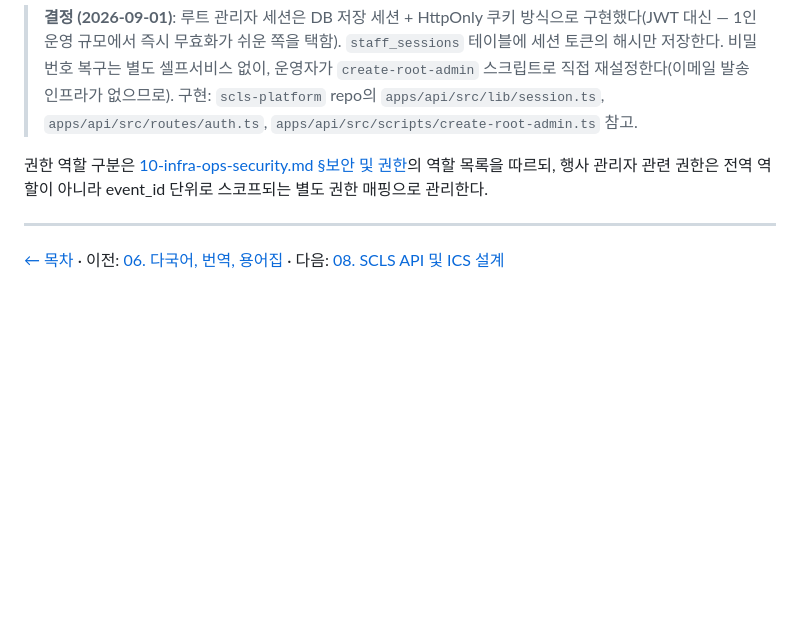
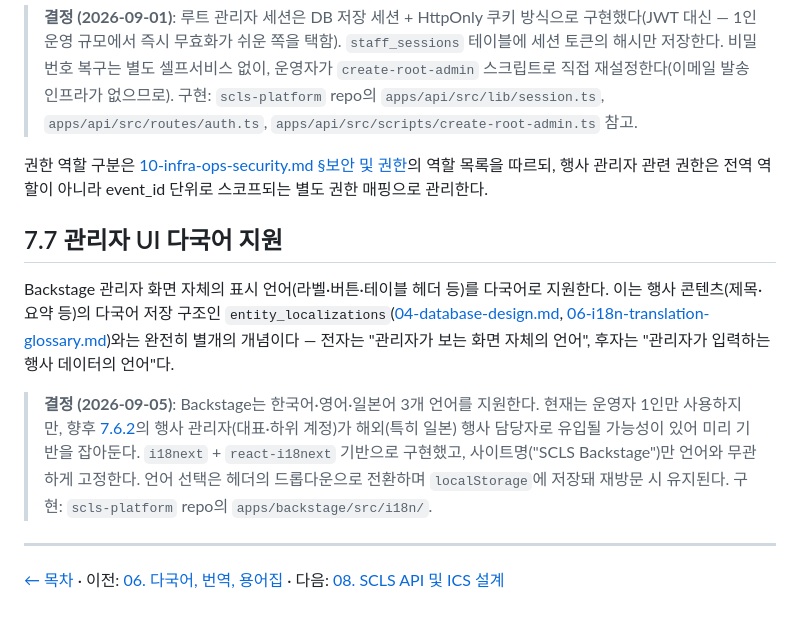
Before and after one commit to SOIV/subculture_link_stage, a Markdown page: docs/plan/07-admin-dashboard.md, the part around the change. Drawn GitHub-style; blank space fills up the shorter version.

```diff
--- a/docs/plan/07-admin-dashboard.md
+++ b/docs/plan/07-admin-dashboard.md
@@ -104,6 +104,12 @@ Onstage와 Backstage는 인증 방식을 완전히 분리한다. 두 시스템
 
 권한 역할 구분은 [10-infra-ops-security.md §보안 및 권한](10-infra-ops-security.md)의 역할 목록을 따르되, 행사 관리자 관련 권한은 전역 역할이 아니라 event_id 단위로 스코프되는 별도 권한 매핑으로 관리한다.
 
+## 7.7 관리자 UI 다국어 지원
+
+Backstage 관리자 화면 자체의 표시 언어(라벨·버튼·테이블 헤더 등)를 다국어로 지원한다. 이는 행사 콘텐츠(제목·요약 등)의 다국어 저장 구조인 `entity_localizations`([04-database-design.md](04-database-design.md), [06-i18n-translation-glossary.md](06-i18n-translation-glossary.md))와는 완전히 별개의 개념이다 — 전자는 "관리자가 보는 화면 자체의 언어", 후자는 "관리자가 입력하는 행사 데이터의 언어"다.
+
+> **결정 (2026-09-05)**: Backstage는 한국어·영어·일본어 3개 언어를 지원한다. 현재는 운영자 1인만 사용하지만, 향후 [7.6.2](#762-backstage-인증--3단계-구조)의 행사 관리자(대표·하위 계정)가 해외(특히 일본) 행사 담당자로 유입될 가능성이 있어 미리 기반을 잡아둔다. `i18next` + `react-i18next` 기반으로 구현했고, 사이트명("SCLS Backstage")만 언어와 무관하게 고정한다. 언어 선택은 헤더의 드롭다운으로 전환하며 `localStorage`에 저장돼 재방문 시 유지된다. 구현: `scls-platform` repo의 `apps/backstage/src/i18n/`.
+
 ---
 
 [← 목차](README.md) · 이전: [06. 다국어, 번역, 용어집](06-i18n-translation-glossary.md) · 다음: [08. SCLS API 및 ICS 설계](08-api-and-ics.md)
```
Also changed, not shown: docs/plan/11-roadmap-and-success.md (+7 -6 lines).
